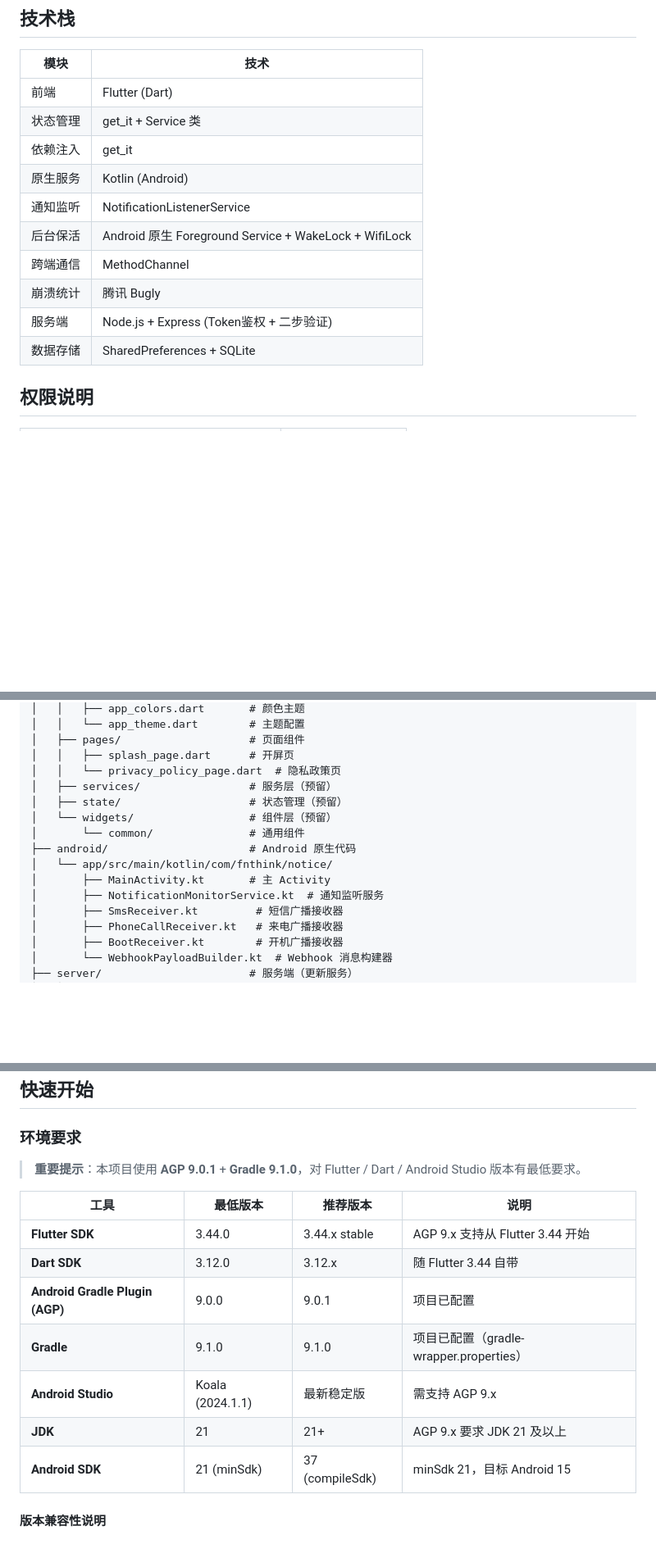
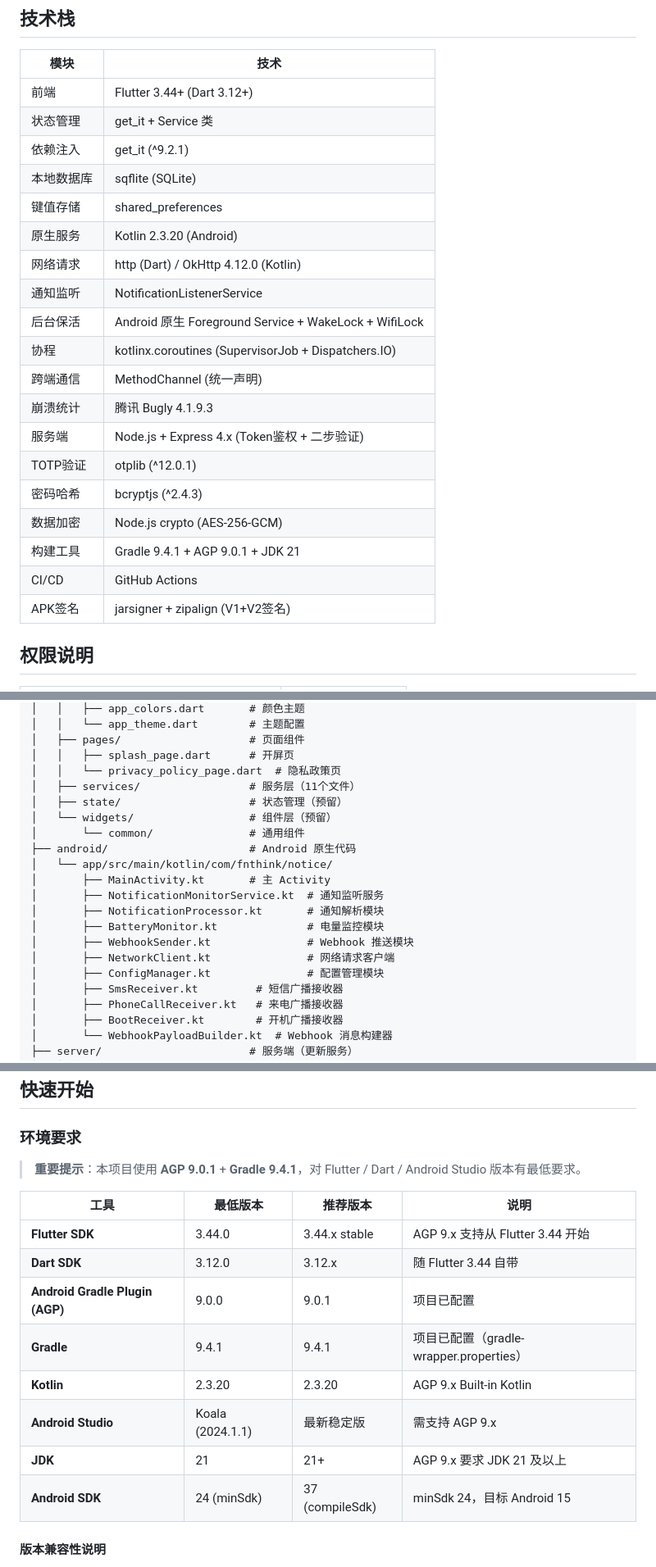
Before and after one commit to fnthinklevi/noticeTransmit, a Markdown page: README.md, 3 parts joined by grey strips. Shown at 82% size. Rendered like a GitHub page; blank space fills up the shorter version.

```diff
--- a/README.md
+++ b/README.md
@@ -59,16 +59,25 @@
 
 | 模块 | 技术 |
 |------|------|
-| 前端 | Flutter (Dart) |
+| 前端 | Flutter 3.44+ (Dart 3.12+) |
 | 状态管理 | get_it + Service 类 |
-| 依赖注入 | get_it |
-| 原生服务 | Kotlin (Android) |
+| 依赖注入 | get_it (^9.2.1) |
+| 本地数据库 | sqflite (SQLite) |
+| 键值存储 | shared_preferences |
+| 原生服务 | Kotlin 2.3.20 (Android) |
+| 网络请求 | http (Dart) / OkHttp 4.12.0 (Kotlin) |
 | 通知监听 | NotificationListenerService |
 | 后台保活 | Android 原生 Foreground Service + WakeLock + WifiLock |
-| 跨端通信 | MethodChannel |
-| 崩溃统计 | 腾讯 Bugly |
-| 服务端 | Node.js + Express (Token鉴权 + 二步验证) |
-| 数据存储 | SharedPreferences + SQLite |
+| 协程 | kotlinx.coroutines (SupervisorJob + Dispatchers.IO) |
+| 跨端通信 | MethodChannel (统一声明) |
+| 崩溃统计 | 腾讯 Bugly 4.1.9.3 |
+| 服务端 | Node.js + Express 4.x (Token鉴权 + 二步验证) |
+| TOTP验证 | otplib (^12.0.1) |
+| 密码哈希 | bcryptjs (^2.4.3) |
+| 数据加密 | Node.js crypto (AES-256-GCM) |
+| 构建工具 | Gradle 9.4.1 + AGP 9.0.1 + JDK 21 |
+| CI/CD | GitHub Actions |
+| APK签名 | jarsigner + zipalign (V1+V2签名) |
 
 ## 权限说明
 
@@ -101,7 +110,7 @@ noticeTransmit/
 │   ├── pages/                    # 页面组件
 │   │   ├── splash_page.dart      # 开屏页
 │   │   └── privacy_policy_page.dart  # 隐私政策页
-│   ├── services/                 # 服务层（预留）
+│   ├── services/                 # 服务层（11个文件）
 │   ├── state/                    # 状态管理（预留）
 │   └── widgets/                  # 组件层（预留）
 │       └── common/               # 通用组件
@@ -109,6 +118,11 @@ noticeTransmit/
 │   └── app/src/main/kotlin/com/fnthink/notice/
 │       ├── MainActivity.kt       # 主 Activity
 │       ├── NotificationMonitorService.kt  # 通知监听服务
+│       ├── NotificationProcessor.kt       # 通知解析模块
+│       ├── BatteryMonitor.kt              # 电量监控模块
+│       ├── WebhookSender.kt               # Webhook 推送模块
+│       ├── NetworkClient.kt               # 网络请求客户端
+│       ├── ConfigManager.kt               # 配置管理模块
 │       ├── SmsReceiver.kt         # 短信广播接收器
 │       ├── PhoneCallReceiver.kt   # 来电广播接收器
 │       ├── BootReceiver.kt        # 开机广播接收器
@@ -130,17 +144,18 @@ noticeTransmit/
 
 ### 环境要求
 
-> **重要提示**：本项目使用 **AGP 9.0.1** + **Gradle 9.1.0**，对 Flutter / Dart / Android Studio 版本有最低要求。
+> **重要提示**：本项目使用 **AGP 9.0.1** + **Gradle 9.4.1**，对 Flutter / Dart / Android Studio 版本有最低要求。
 
 | 工具 | 最低版本 | 推荐版本 | 说明 |
 |------|----------|----------|------|
 | **Flutter SDK** | 3.44.0 | 3.44.x stable | AGP 9.x 支持从 Flutter 3.44 开始 |
 | **Dart SDK** | 3.12.0 | 3.12.x | 随 Flutter 3.44 自带 |
 | **Android Gradle Plugin (AGP)** | 9.0.0 | 9.0.1 | 项目已配置 |
-| **Gradle** | 9.1.0 | 9.1.0 | 项目已配置（gradle-wrapper.properties） |
+| **Gradle** | 9.4.1 | 9.4.1 | 项目已配置（gradle-wrapper.properties） |
+| **Kotlin** | 2.3.20 | 2.3.20 | AGP 9.x Built-in Kotlin |
 | **Android Studio** | Koala (2024.1.1) | 最新稳定版 | 需支持 AGP 9.x |
 | **JDK** | 21 | 21+ | AGP 9.x 要求 JDK 21 及以上 |
-| **Android SDK** | 21 (minSdk) | 37 (compileSdk) | minSdk 21，目标 Android 15 |
+| **Android SDK** | 24 (minSdk) | 37 (compileSdk) | minSdk 24，目标 Android 15 |
 
 #### 版本兼容性说明
 
```
Also changed, not shown: other parts of README.md (+1 -1 lines), README-en.md (+23 -9 lines).
